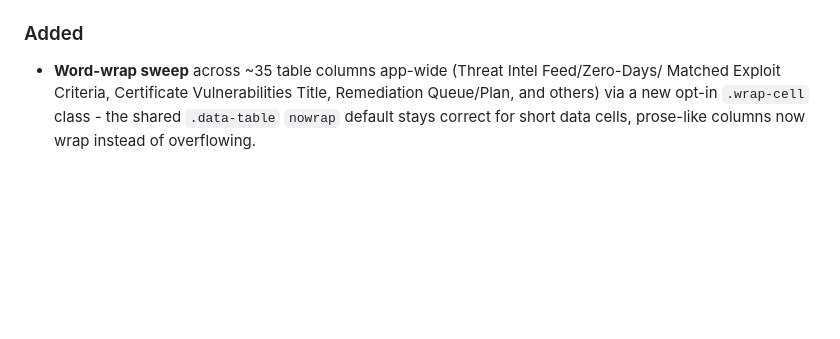
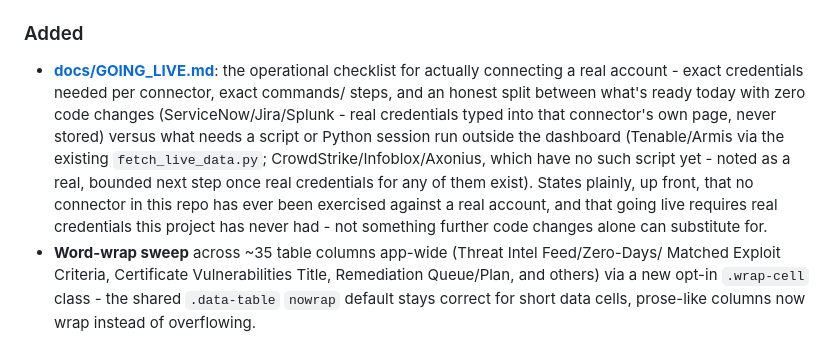
Before and after one commit to pavankumar-evani/VulnHunter, a Markdown page: CHANGELOG.md, the part around the change. Rendered like a GitHub page; blank space fills up the shorter version.

```diff
--- a/CHANGELOG.md
+++ b/CHANGELOG.md
@@ -31,6 +31,17 @@ release/versioning scheme (tracked in [KNOWLEDGE_TRANSFER.md §9 Roadmap](KNOWLE
   `severityChartBlockHtml`'s bar chart from its 420px default to 340px.
 
 ### Added
+- **[docs/GOING_LIVE.md](docs/GOING_LIVE.md)**: the operational checklist for actually
+  connecting a real account - exact credentials needed per connector, exact commands/
+  steps, and an honest split between what's ready today with zero code changes
+  (ServiceNow/Jira/Splunk - real credentials typed into that connector's own page,
+  never stored) versus what needs a script or Python session run outside the dashboard
+  (Tenable/Armis via the existing `fetch_live_data.py`; CrowdStrike/Infoblox/Axonius,
+  which have no such script yet - noted as a real, bounded next step once real
+  credentials for any of them exist). States plainly, up front, that no connector in
+  this repo has ever been exercised against a real account, and that going live
+  requires real credentials this project has never had - not something further code
+  changes alone can substitute for.
 - **Word-wrap sweep** across ~35 table columns app-wide (Threat Intel Feed/Zero-Days/
   Matched Exploit Criteria, Certificate Vulnerabilities Title, Remediation Queue/Plan,
   and others) via a new opt-in `.wrap-cell` class - the shared `.data-table` `nowrap`
```
Also changed, not shown: docs/GOING_LIVE.md (added, +180 -0 lines), docs/README.md (+1 -0 lines).
